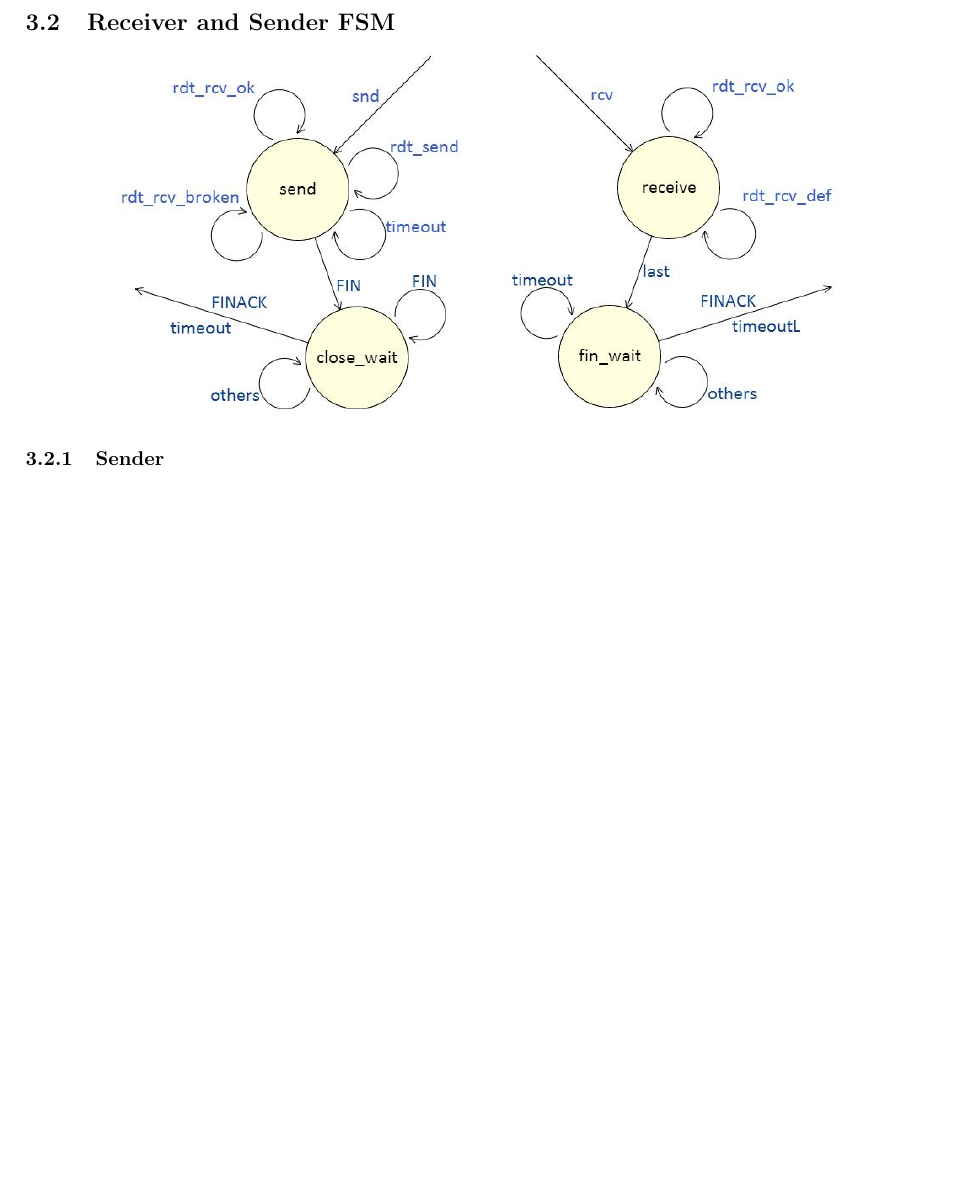
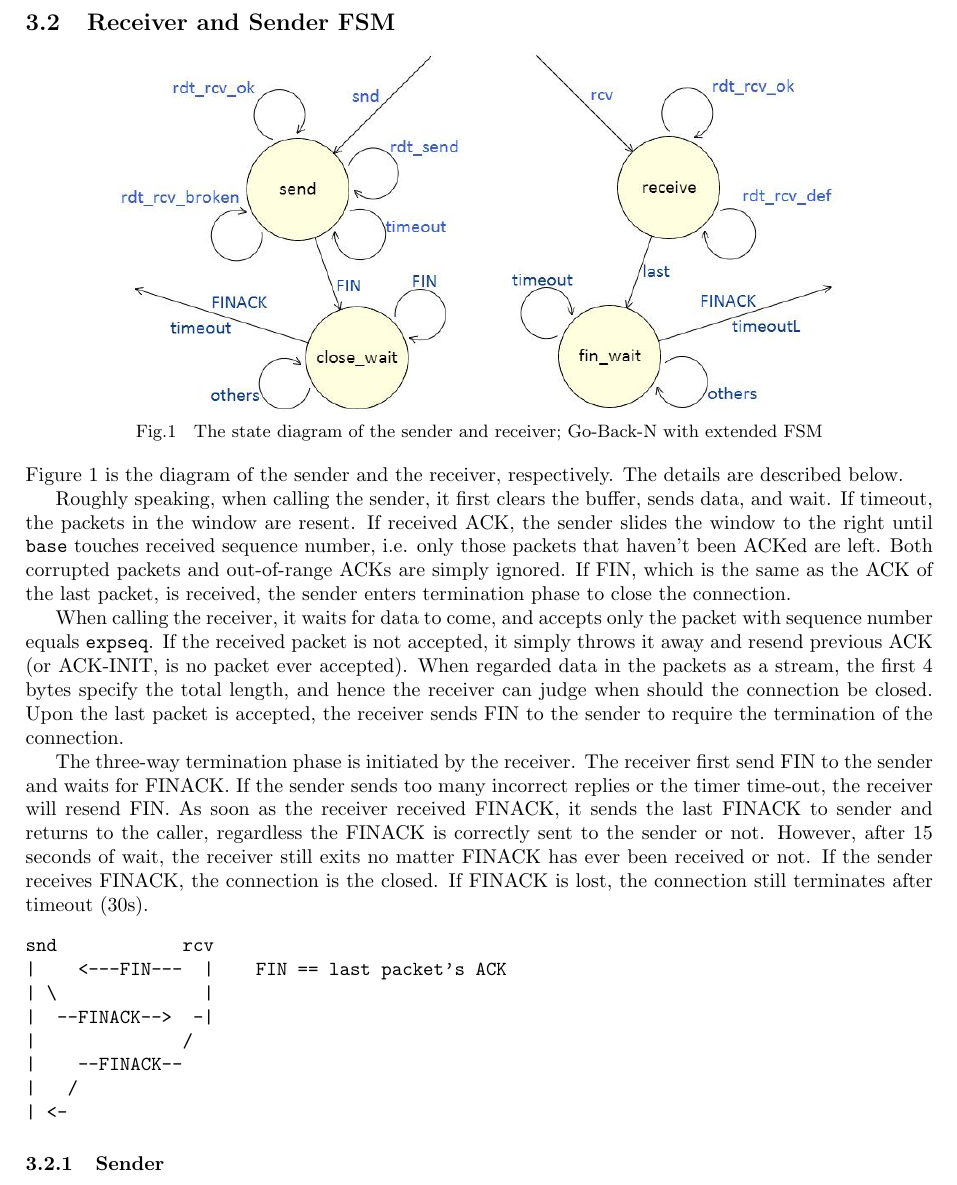
Before and after one commit to shhyou/cn12hw2, a LaTeX document (report.tex): part of page 2 of 3, cut so that both start at the same text, the shorter picture padded with empty space. Compiled offline with pdfLaTeX.

Commit message:
rdt general description

```diff
--- a/report.tex
+++ b/report.tex
@@ -54,8 +54,27 @@ $ ./receiver LISTEN_PORT						receive files, waiting at port LISTEN_PORT
     \begin{center}
         \includegraphics[scale=0.7]{fsmsnd.jpg}
         \; \; \;
-        \includegraphics[scale=0.7]{fsmrcv.jpg}
+        \includegraphics[scale=0.7]{fsmrcv.jpg}\\
+        {\small Fig.1 \; The state diagram of the sender and receiver; Go-Back-N with extended FSM}
     \end{center}
+    Figure 1 is the diagram of the sender and the receiver, respectively. The details are described below.
+
+    Roughly speaking, when calling the sender, it first clears the buffer, sends data, and wait. If timeout, the packets in the window are resent. If received ACK, the sender slides the window to the right until \texttt{base} touches received sequence number, i.e. only those packets that haven't been ACKed are left. Both corrupted packets and out-of-range ACKs are simply ignored. If FIN, which is the same as the ACK of the last packet, is received, the sender enters termination phase to close the connection.
+
+    When calling the receiver, it waits for data to come, and accepts only the packet with sequence number equals \texttt{expseq}. If the received packet is not accepted, it simply throws it away and resend previous ACK (or ACK-INIT, is no packet ever accepted). When regarded data in the packets as a stream, the first 4 bytes specify the total length, and hence the receiver can judge when should the connection be closed. Upon the last packet is accepted, the receiver sends FIN to the sender to require the termination of the connection.
+
+    The three-way termination phase is initiated by the receiver. The receiver first send FIN to the sender and waits for FINACK. If the sender sends too many incorrect replies or the timer time-out, the receiver will resend FIN. As soon as the receiver received FINACK, it sends the last FINACK to sender and returns to the caller, regardless the FINACK is correctly sent to the sender or not. However, after 15 seconds of wait, the receiver still exits no matter FINACK  has ever been received or not. If the sender receives FINACK, the connection is the closed. If FINACK is lost, the connection still terminates after timeout (30s).
+\begin{verbatim}
+snd            rcv
+|    <---FIN---  |    FIN == last packet's ACK
+| \              |
+|  --FINACK-->  -|
+|              /
+|    --FINACK--
+|   /
+| <-
+\end{verbatim}
+
     \subsubsection{Sender}
     \begin{enumerate}
     	\item \texttt{snd}:
```
Also changed, not shown: report.tex (2 more changed lines).
